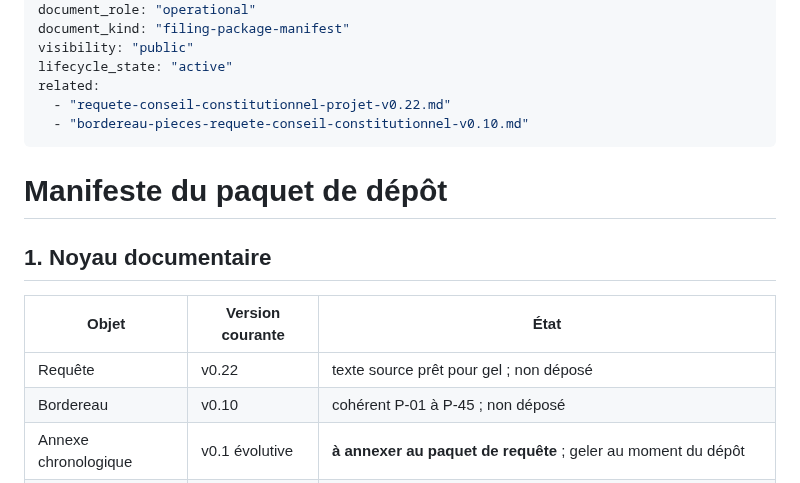
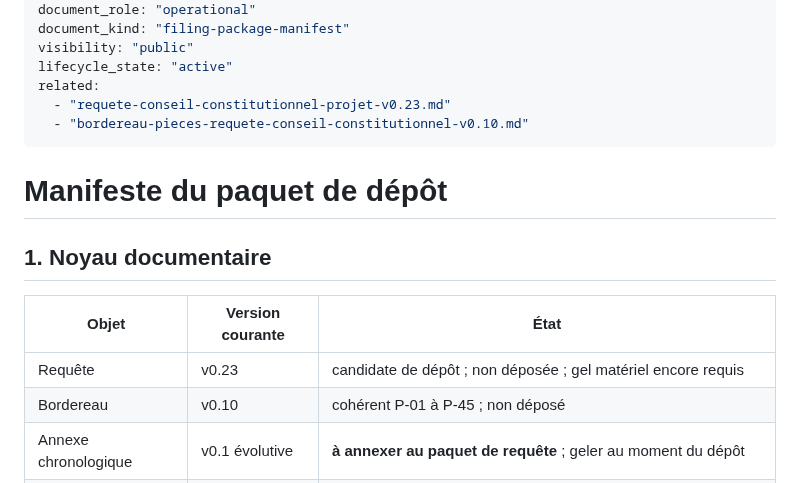
Before and after one commit to JeanHuguesRobert/barons-Mariani, a Markdown page: research/senatoriales-2026/filing-package-manifest-2026-10-07.md, the part around the change. GitHub-like rendering.

Commit message:
senatoriales: promote manifest pointer to v0.23

```diff
--- a/research/senatoriales-2026/filing-package-manifest-2026-10-07.md
+++ b/research/senatoriales-2026/filing-package-manifest-2026-10-07.md
@@ -9,7 +9,7 @@ document_kind: "filing-package-manifest"
 visibility: "public"
 lifecycle_state: "active"
 related:
-  - "requete-conseil-constitutionnel-projet-v0.22.md"
+  - "requete-conseil-constitutionnel-projet-v0.23.md"
   - "bordereau-pieces-requete-conseil-constitutionnel-v0.10.md"
 ---
 
@@ -19,7 +19,7 @@ related:
 
 | Objet | Version courante | État |
 |---|---|---|
-| Requête | v0.22 | texte source prêt pour gel ; non déposé |
+| Requête | v0.23 | candidate de dépôt ; non déposée ; gel matériel encore requis |
 | Bordereau | v0.10 | cohérent P-01 à P-45 ; non déposé |
 | Annexe chronologique | v0.1 évolutive | **à annexer au paquet de requête** ; geler au moment du dépôt |
 | Annexe documentation | v0.1 évolutive | **à annexer** comme couche pédagogique grand public / expert ; distincte des pièces P-xx |
```
